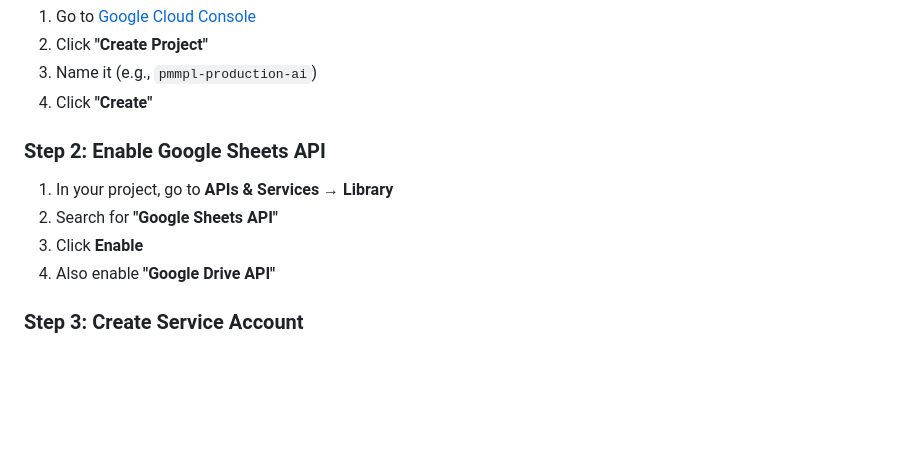
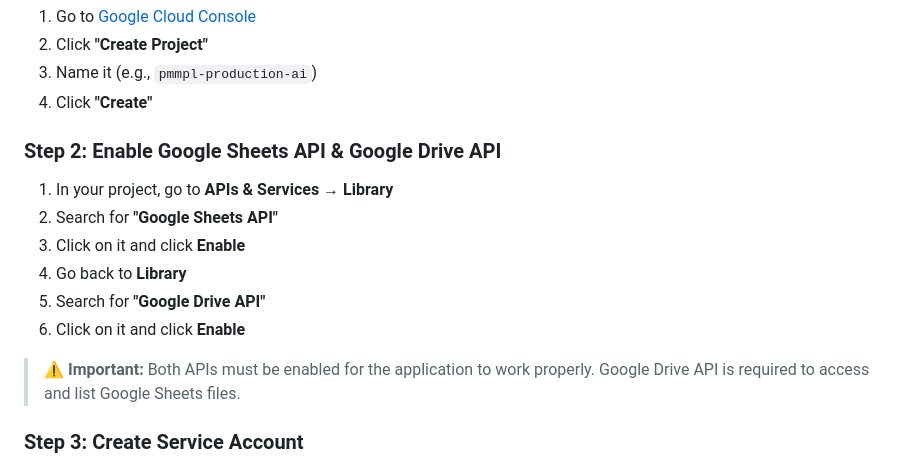
Before and after one commit to Prabhat9801/pmmpl-production-ai-ChatBot, a Markdown page: README.md, the part around the change. GitHub-like rendering; blank space fills up the shorter version.

Commit message:
Update README: Add detailed Google Drive API setup instructions

```diff
--- a/README.md
+++ b/README.md
@@ -162,12 +162,16 @@ pip install -r requirements.txt
 3. Name it (e.g., `pmmpl-production-ai`)
 4. Click **"Create"**
 
-### Step 2: Enable Google Sheets API
+### Step 2: Enable Google Sheets API & Google Drive API
 
 1. In your project, go to **APIs & Services** → **Library**
 2. Search for **"Google Sheets API"**
-3. Click **Enable**
-4. Also enable **"Google Drive API"**
+3. Click on it and click **Enable**
+4. Go back to **Library**
+5. Search for **"Google Drive API"**
+6. Click on it and click **Enable**
+
+> ⚠️ **Important:** Both APIs must be enabled for the application to work properly. Google Drive API is required to access and list Google Sheets files.
 
 ### Step 3: Create Service Account
 
```
